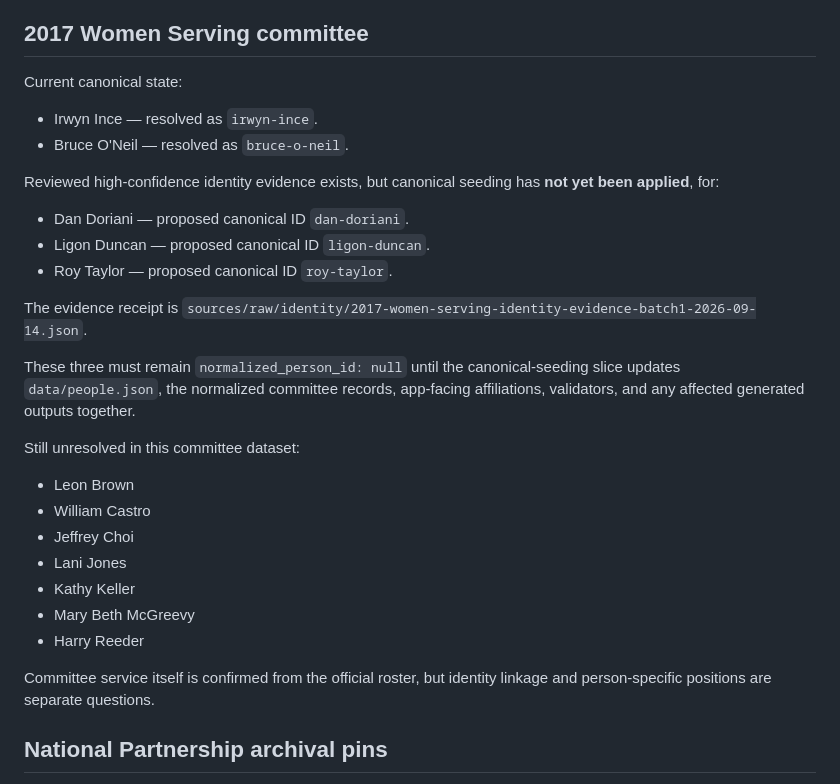
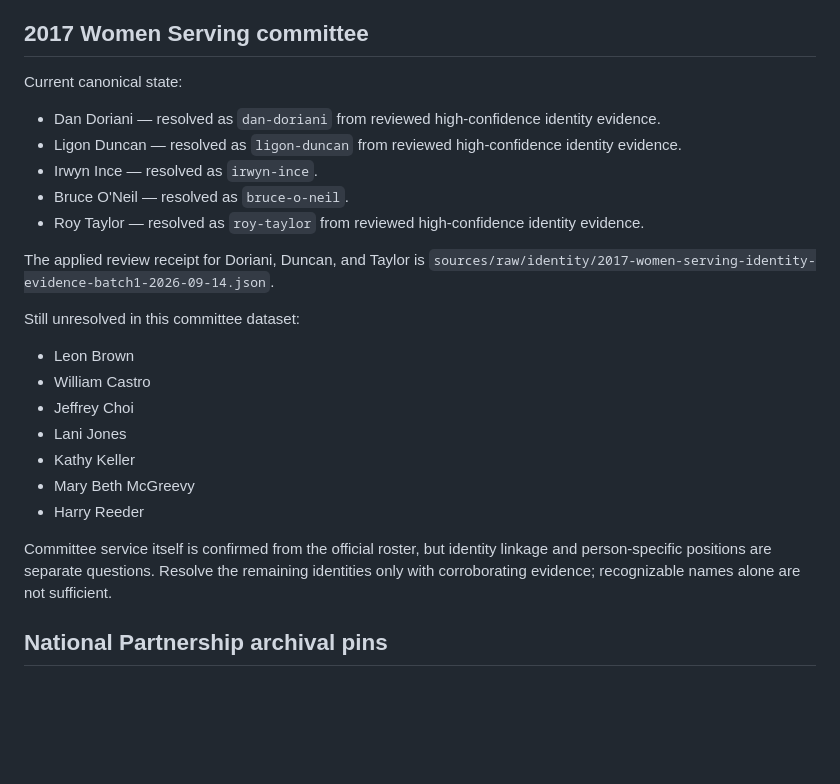
Before and after one commit to simoncgoldstein/PCA-Data, a Markdown page: research/unresolved-identities.md, the part around the change. Rendered like a GitHub page; blank space fills up the shorter version.

Commit message:
Remove resolved 2017 committee identities from pending queue

```diff
--- a/research/unresolved-identities.md
+++ b/research/unresolved-identities.md
@@ -8,18 +8,13 @@ These items are deliberately kept outside confirmed public claims until further
 
 Current canonical state:
 
+- Dan Doriani — resolved as `dan-doriani` from reviewed high-confidence identity evidence.
+- Ligon Duncan — resolved as `ligon-duncan` from reviewed high-confidence identity evidence.
 - Irwyn Ince — resolved as `irwyn-ince`.
 - Bruce O'Neil — resolved as `bruce-o-neil`.
+- Roy Taylor — resolved as `roy-taylor` from reviewed high-confidence identity evidence.
 
-Reviewed high-confidence identity evidence exists, but canonical seeding has **not yet been applied**, for:
-
-- Dan Doriani — proposed canonical ID `dan-doriani`.
-- Ligon Duncan — proposed canonical ID `ligon-duncan`.
-- Roy Taylor — proposed canonical ID `roy-taylor`.
-
-The evidence receipt is `sources/raw/identity/2017-women-serving-identity-evidence-batch1-2026-09-14.json`.
-
-These three must remain `normalized_person_id: null` until the canonical-seeding slice updates `data/people.json`, the normalized committee records, app-facing affiliations, validators, and any affected generated outputs together.
+The applied review receipt for Doriani, Duncan, and Taylor is `sources/raw/identity/2017-women-serving-identity-evidence-batch1-2026-09-14.json`.
 
 Still unresolved in this committee dataset:
 
@@ -31,7 +26,7 @@ Still unresolved in this committee dataset:
 - Mary Beth McGreevy
 - Harry Reeder
 
-Committee service itself is confirmed from the official roster, but identity linkage and person-specific positions are separate questions.
+Committee service itself is confirmed from the official roster, but identity linkage and person-specific positions are separate questions. Resolve the remaining identities only with corroborating evidence; recognizable names alone are not sufficient.
 
 ## National Partnership archival pins
 
```
